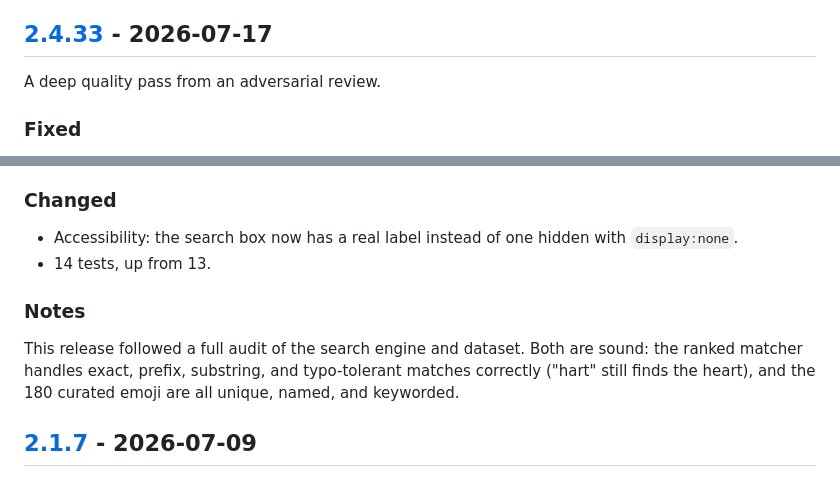
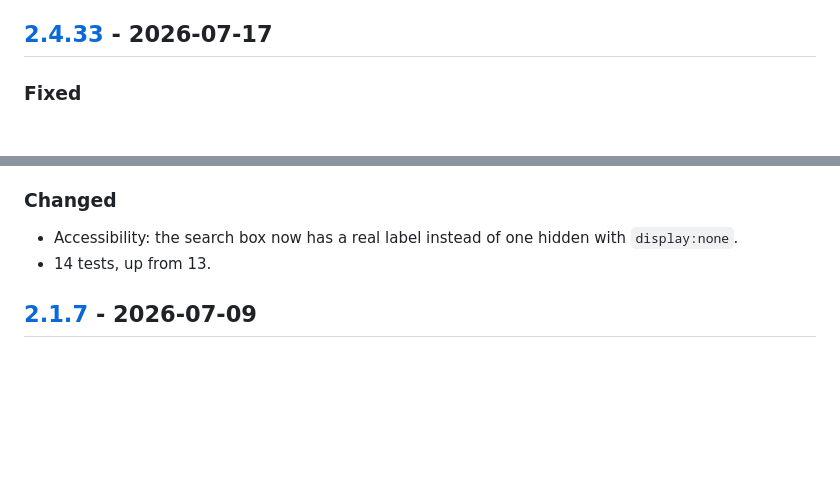
Before and after one commit to JaydenYoonZK/whmcs-emoji-compatibility-guide, a Markdown page: CHANGELOG.md, 2 parts joined by grey strips. GitHub-like rendering; blank space fills up the shorter version.

Commit message:
Trim the changelog to the changes themselves
The release notes had grown section openers and stray Notes blocks that
described how a release was reviewed rather than what it changed. A
changelog should say what moved and why. Dropped those; every entry keeps
its Fixed, Added, and Changed items intact.

```diff
--- a/CHANGELOG.md
+++ b/CHANGELOG.md
@@ -10,8 +10,6 @@ The format is based on [Keep a Changelog](https://keepachangelog.com/en/1.1.0/).
 - A did-you-mean no longer offers a one or two character word. The vocabulary holds a few stray short tokens (single letters and abbreviations pulled from keywords), and they sit an equal edit distance from some real words, so "luv" was suggesting "v" instead of "love". Suggestions are now drawn only from words of three characters or more, the same floor the query side already used, so "luv" suggests "love" and the junk letters can never surface.
 
 ## [2.4.33] - 2026-07-17
-
-A deep quality pass from an adversarial review.
 
 ### Fixed
 
@@ -449,10 +447,6 @@ A deep quality pass from an adversarial review.
 - Accessibility: the search box now has a real label instead of one hidden with `display:none`.
 - 14 tests, up from 13.
 
-### Notes
-
-This release followed a full audit of the search engine and dataset. Both are sound: the ranked matcher handles exact, prefix, substring, and typo-tolerant matches correctly ("hart" still finds the heart), and the 180 curated emoji are all unique, named, and keyworded.
-
 ## [2.1.7] - 2026-07-09
 
 ### Changed
```
